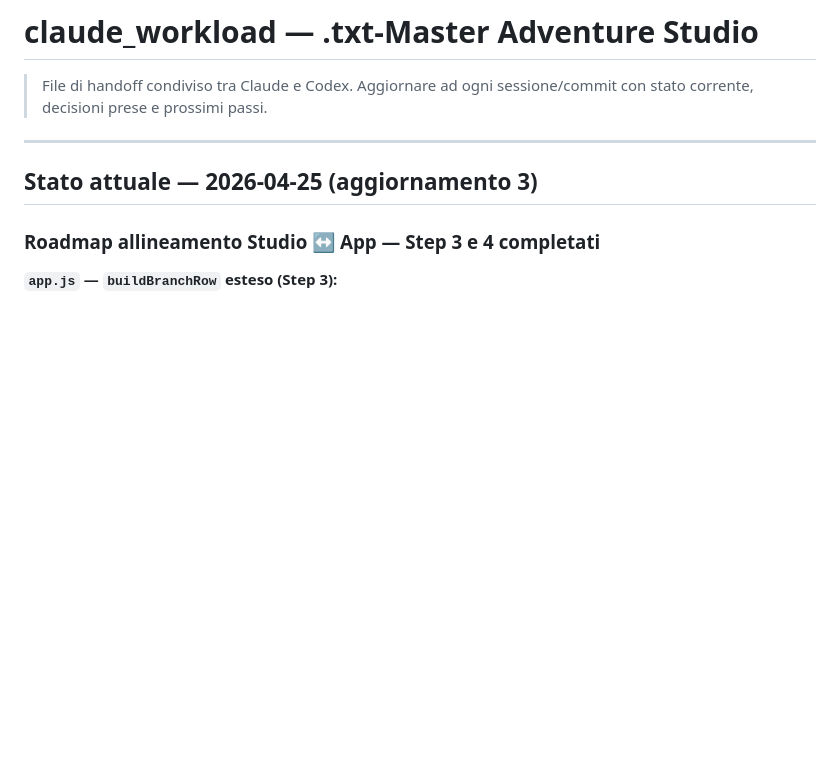
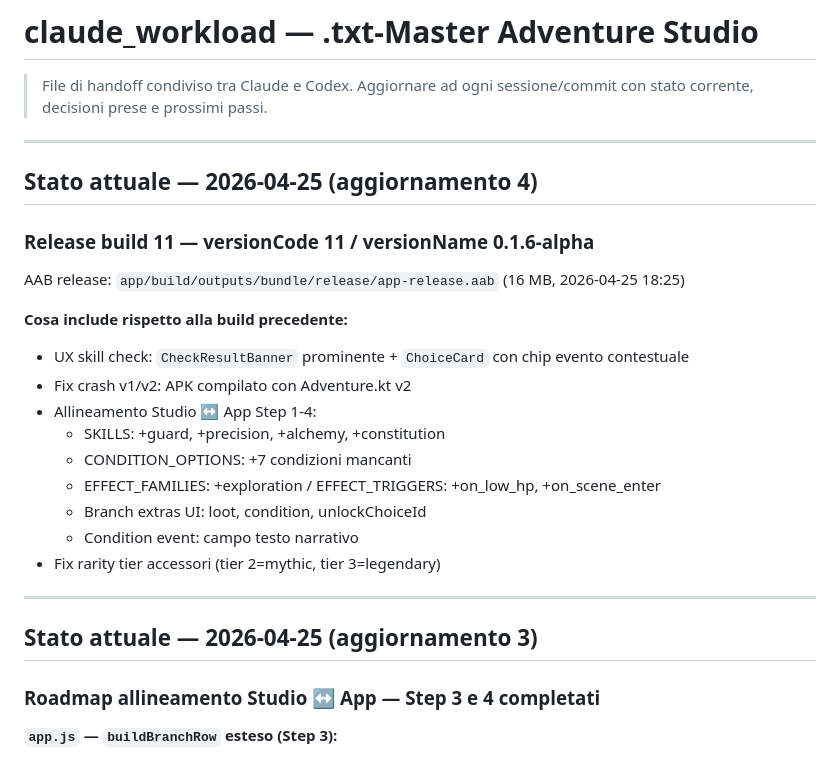
Before and after one commit to bergman90/txt_master_site, a Markdown page: claude_workload.md, the part around the change. Drawn GitHub-style; blank space fills up the shorter version.

Commit message:
chore(workload): release build 11 — 0.1.6-alpha
Co-Authored-By: Claude Sonnet 4.6 <noreply@anthropic.com>

```diff
--- a/claude_workload.md
+++ b/claude_workload.md
@@ -2,6 +2,25 @@
 
 > File di handoff condiviso tra Claude e Codex.
 > Aggiornare ad ogni sessione/commit con stato corrente, decisioni prese e prossimi passi.
+
+---
+
+## Stato attuale — 2026-04-25 (aggiornamento 4)
+
+### Release build 11 — versionCode 11 / versionName 0.1.6-alpha
+
+AAB release: `app/build/outputs/bundle/release/app-release.aab` (16 MB, 2026-04-25 18:25)
+
+**Cosa include rispetto alla build precedente:**
+- UX skill check: `CheckResultBanner` prominente + `ChoiceCard` con chip evento contestuale
+- Fix crash v1/v2: APK compilato con Adventure.kt v2
+- Allineamento Studio ↔ App Step 1-4:
+  - SKILLS: +guard, +precision, +alchemy, +constitution
+  - CONDITION_OPTIONS: +7 condizioni mancanti
+  - EFFECT_FAMILIES: +exploration / EFFECT_TRIGGERS: +on_low_hp, +on_scene_enter
+  - Branch extras UI: loot, condition, unlockChoiceId
+  - Condition event: campo testo narrativo
+- Fix rarity tier accessori (tier 2=mythic, tier 3=legendary)
 
 ---
 
```
